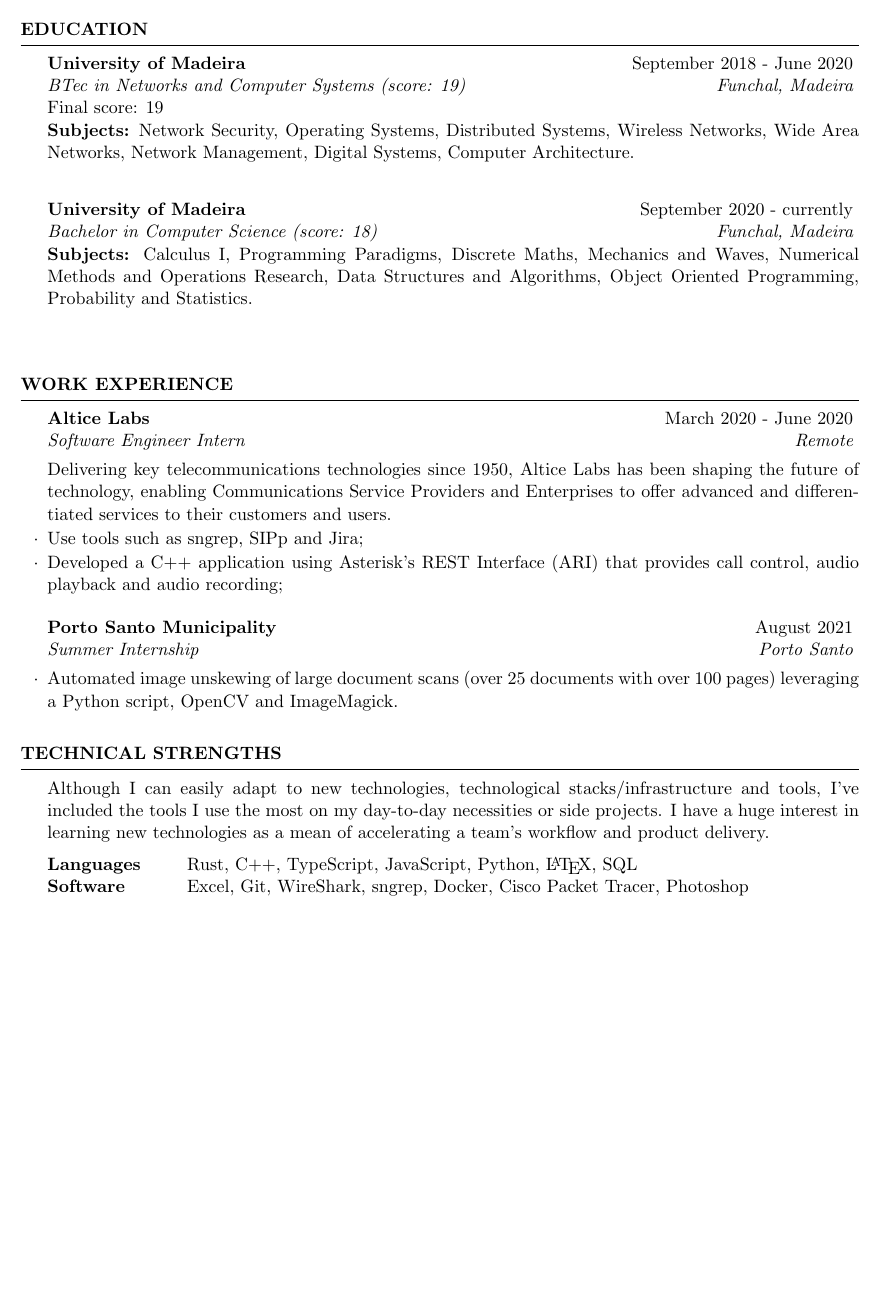
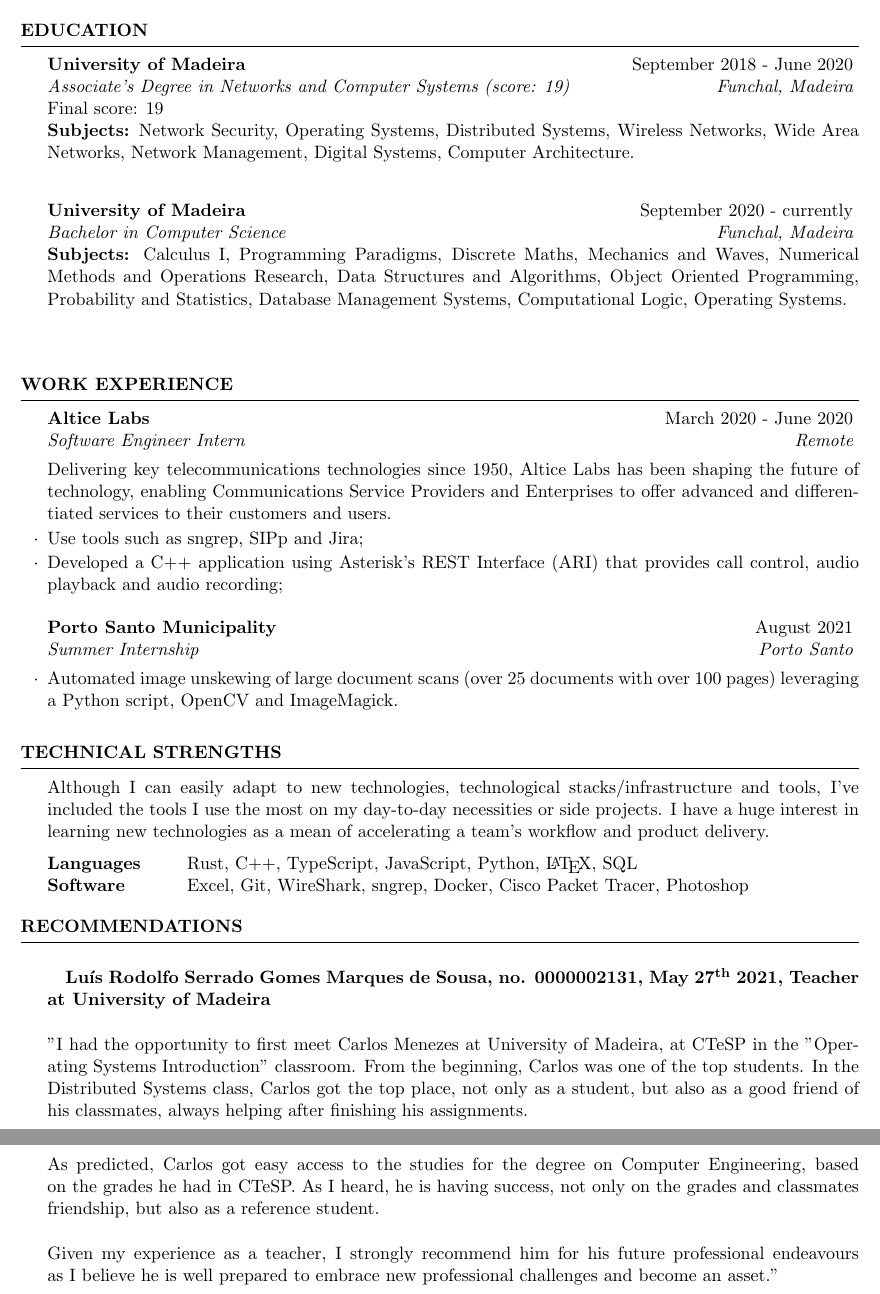
Before and after one commit to carlos-menezes/cv, a LaTeX CV (cv.tex): part of the page before the commit and two parts of pages 1 and 2 of 2 after it, the two joined at a grey line, cut so that both start at the same text, the shorter picture padded with empty space. Compiled offline with pdfLaTeX.

Commit message:
Update cv.tex

```diff
--- a/cv.tex
+++ b/cv.tex
@@ -2,6 +2,8 @@
 \documentclass{resume} % Use the custom resume.cls style
 \usepackage[left=0.7in,top=0.4in,right=0.7in,bottom=0.5in]{geometry} % Document margins
 \usepackage{hyperref}
+\usepackage{graphicx}
+\graphicspath{ {./images/} }
 
 \hypersetup{
     urlbordercolor=1 1 1
@@ -20,7 +22,7 @@
 
 \begin{rSection}{Education}
 
-\begin{rSubsection}{University of Madeira}{September 2018 - June 2020}{BTec in Networks and Computer Systems (score: 19)}{Funchal, Madeira}
+\begin{rSubsection}{University of Madeira}{September 2018 - June 2020}{Associate's Degree in Networks and Computer Systems (score: 19)}{Funchal, Madeira}
 \vspace{-.15cm}
 Final score: 19 \\
 \textbf{Subjects:} Network Security, Operating Systems, Distributed Systems, Wireless Networks, Wide Area Networks, Network Management, Digital Systems, Computer Architecture.
@@ -29,9 +31,9 @@ Final score: 19 \\
 
 \vspace{-.2cm}
 
-\begin{rSubsection}{University of Madeira}{September 2020 - currently}{Bachelor in Computer Science (score: 18)}{Funchal, Madeira}
+\begin{rSubsection}{University of Madeira}{September 2020 - currently}{Bachelor in Computer Science}{Funchal, Madeira}
 \vspace{-.15cm}
-\textbf{Subjects:} Calculus I, Programming Paradigms, Discrete Maths, Mechanics and Waves, Numerical Methods and Operations Research, Data Structures and Algorithms, Object Oriented Programming, Probability and Statistics.
+\textbf{Subjects:} Calculus I, Programming Paradigms, Discrete Maths, Mechanics and Waves, Numerical Methods and Operations Research, Data Structures and Algorithms, Object Oriented Programming, Probability and Statistics, Database Management Systems, Computational Logic, Operating Systems.
 \item[]
 \end{rSubsection}
 
@@ -67,4 +69,22 @@ Software & Excel, Git, WireShark, sngrep, Docker, Cisco Packet Tracer, Photoshop
 \end{tabular}
 
 \end{rSection}
+
+\begin{rSection}{Recommendations}
+
+\begin{paragraph}{}
+\textbf{Luís Rodolfo Serrado Gomes Marques de Sousa, no. 0000002131, May 27\textsuperscript{th} 2021, Teacher at University of Madeira}
+\\
+\\
+''I had the opportunity to first meet Carlos Menezes at University of Madeira, at CTeSP in the "Operating Systems Introduction" classroom. From the beginning, Carlos was one of the top students. In the Distributed Systems class, Carlos got the top place, not only as a student, but also as a good friend of his classmates, always helping after finishing his assignments.
+\\
+\\
+As predicted, Carlos got easy access to the studies for the degree on Computer Engineering, based on the grades he had in CTeSP. As I heard, he is having success, not only on the grades and classmates friendship, but also as a reference student.
+\\
+\\
+Given my experience as a teacher, I strongly recommend him for his future professional endeavours as I believe he is well prepared to embrace new professional challenges and become an asset.''
+\end{paragraph}
+
+\end{rSection}
+
 \end{document}
```
